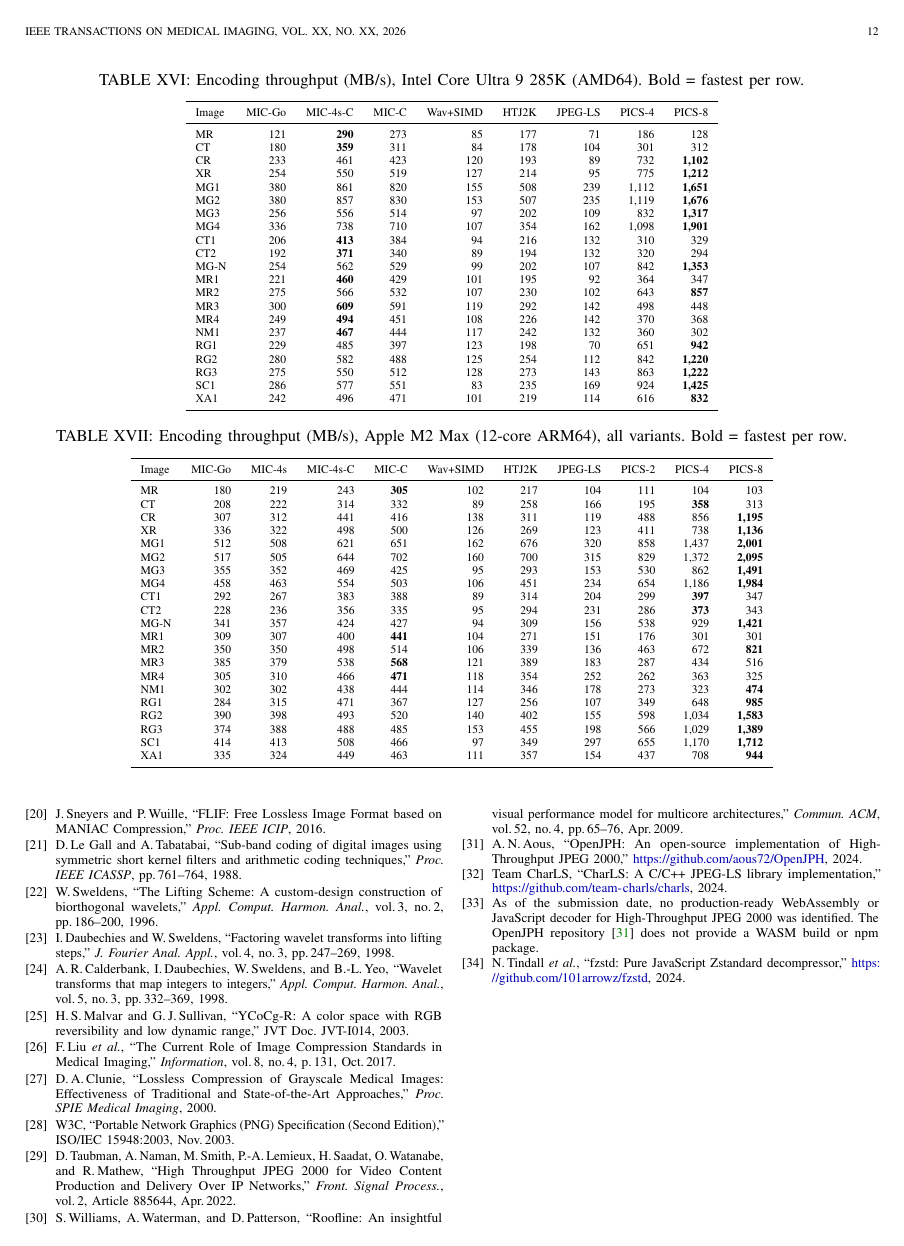
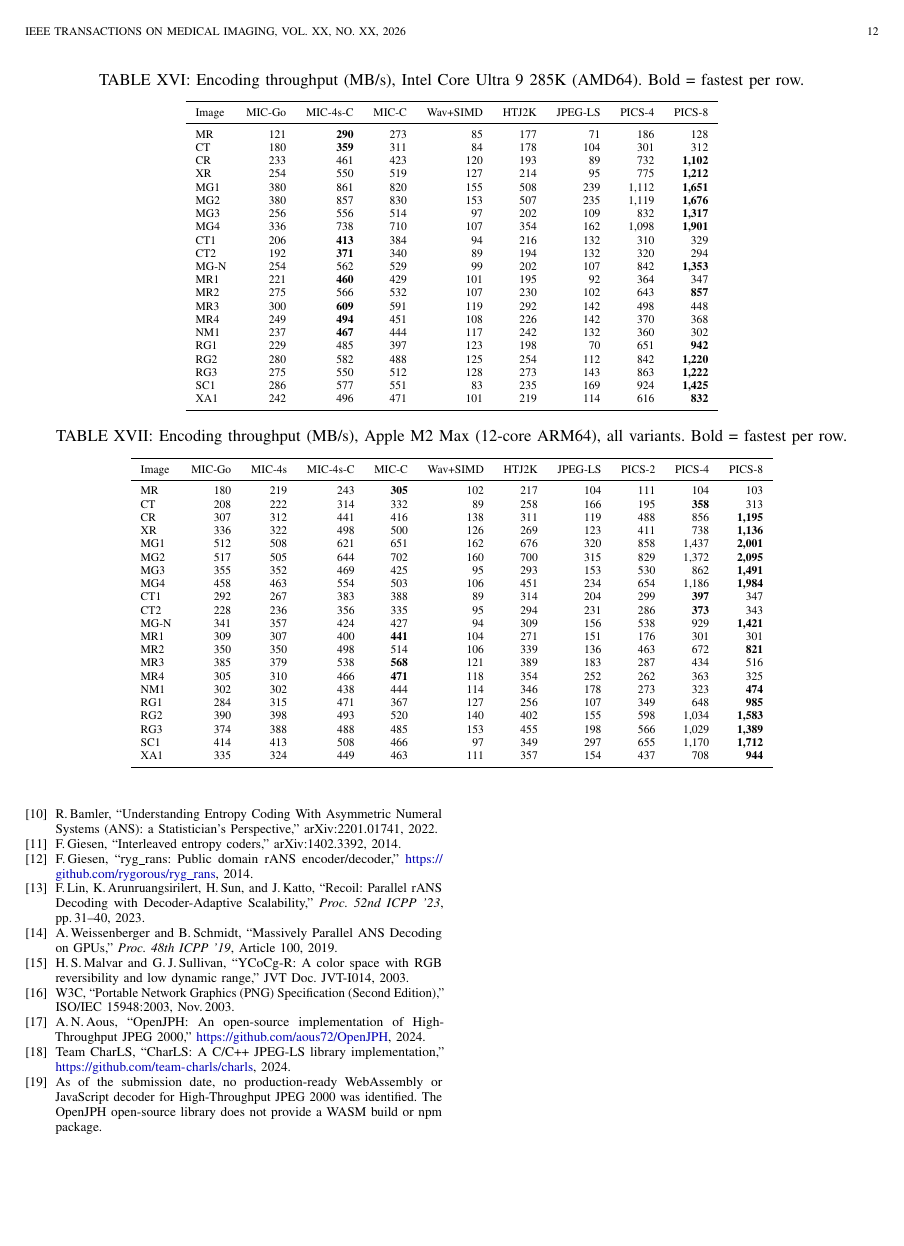
Before and after one commit to pappuks/medical-image-codec, a LaTeX paper (paper/mic-paper-v3-ieee.tex): page 12 of 12. Compiled offline with pdfLaTeX.

Commit message:
Update MIC paper with enhanced performance metrics and clarity in codec descriptions

```diff
--- a/paper/mic-paper-v3-ieee.tex
+++ b/paper/mic-paper-v3-ieee.tex
@@ -1449,61 +1433,11 @@ X.\,Wu and N.\,Memon,
-\bibitem{sneyers2016}
-J.\,Sneyers and P.\,Wuille,
-``FLIF: Free Lossless Image Format based on MANIAC Compression,''
-\textit{Proc.\ IEEE ICIP}, 2016.
-
-\bibitem{legall1988}
-D.\,Le Gall and A.\,Tabatabai,
-``Sub-band coding of digital images using symmetric short kernel filters and
-arithmetic coding techniques,'' \textit{Proc.\ IEEE ICASSP}, pp.\,761--764,
-1988.
-
-\bibitem{sweldens1996}
-W.\,Sweldens,
-``The Lifting Scheme: A custom-design construction of biorthogonal wavelets,''
-\textit{Appl.\ Comput.\ Harmon.\ Anal.}, vol.\,3, no.\,2, pp.\,186--200, 1996.
-
-\bibitem{daubechies1998}
-I.\,Daubechies and W.\,Sweldens,
-``Factoring wavelet transforms into lifting steps,''
-\textit{J.\ Fourier Anal.\ Appl.}, vol.\,4, no.\,3, pp.\,247--269, 1998.
-
-\bibitem{calderbank1998}
-A.\,R.\,Calderbank, I.\,Daubechies, W.\,Sweldens, and B.-L.\,Yeo,
-``Wavelet transforms that map integers to integers,''
-\textit{Appl.\ Comput.\ Harmon.\ Anal.}, vol.\,5, no.\,3, pp.\,332--369, 1998.
-
 \bibitem{ycocgr}
 H.\,S.\,Malvar and G.\,J.\,Sullivan,
 ``YCoCg-R: A color space with RGB reversibility and low dynamic range,''
 JVT Doc.\ JVT-I014, 2003.
 
-\bibitem{liu2017}
-F.\,Liu \textit{et al.},
-``The Current Role of Image Compression Standards in Medical Imaging,''
-\textit{Information}, vol.\,8, no.\,4, p.\,131, Oct.\,2017.
-
-\bibitem{clunie2000}
-D.\,A.\,Clunie,
-``Lossless Compression of Grayscale Medical Images: Effectiveness of
-Traditional and State-of-the-Art Approaches,''
-\textit{Proc.\ SPIE Medical Imaging}, 2000.
-
 \bibitem{png}
 W3C, ``Portable Network Graphics (PNG) Specification (Second Edition),''
 ISO/IEC 15948:2003, Nov.\,2003.
-
-\bibitem{taubman2022}
-D.\,Taubman, A.\,Naman, M.\,Smith, P.-A.\,Lemieux, H.\,Saadat, O.\,Watanabe,
-and R.\,Mathew,
-``High Throughput JPEG~2000 for Video Content Production and Delivery Over IP
-Networks,''
-\textit{Front.\ Signal Process.}, vol.\,2, Article 885644, Apr.\,2022.
-
-\bibitem{williams2009}
-S.\,Williams, A.\,Waterman, and D.\,Patterson,
-``Roofline: An insightful visual performance model for multicore
-architectures,''
-\textit{Commun.\ ACM}, vol.\,52, no.\,4, pp.\,65--76, Apr.\,2009.
 
 \bibitem{openjph}
 A.\,N.\,Aous,
@@ -1517,13 +1451,8 @@ Team CharLS,
 
 \bibitem{nohtj2k}
 As of the submission date, no production-ready WebAssembly or JavaScript decoder
-for High-Throughput JPEG~2000 was identified. The OpenJPH
-repository~\cite{openjph} does not provide a WASM build or npm package.
-
-\bibitem{fzstd}
-N.\,Tindall \textit{et al.},
-``fzstd: Pure JavaScript Zstandard decompressor,''
-\url{https://github.com/101arrowz/fzstd}, 2024.
+for High-Throughput JPEG~2000 was identified. The OpenJPH open-source library
+does not provide a WASM build or npm package.
 
 \end{thebibliography}
 
```
Also changed, not shown: paper/mic-paper-v3-ieee.pdf, paper/mic-paper-v3-ieee.tex (72 more changed lines).
